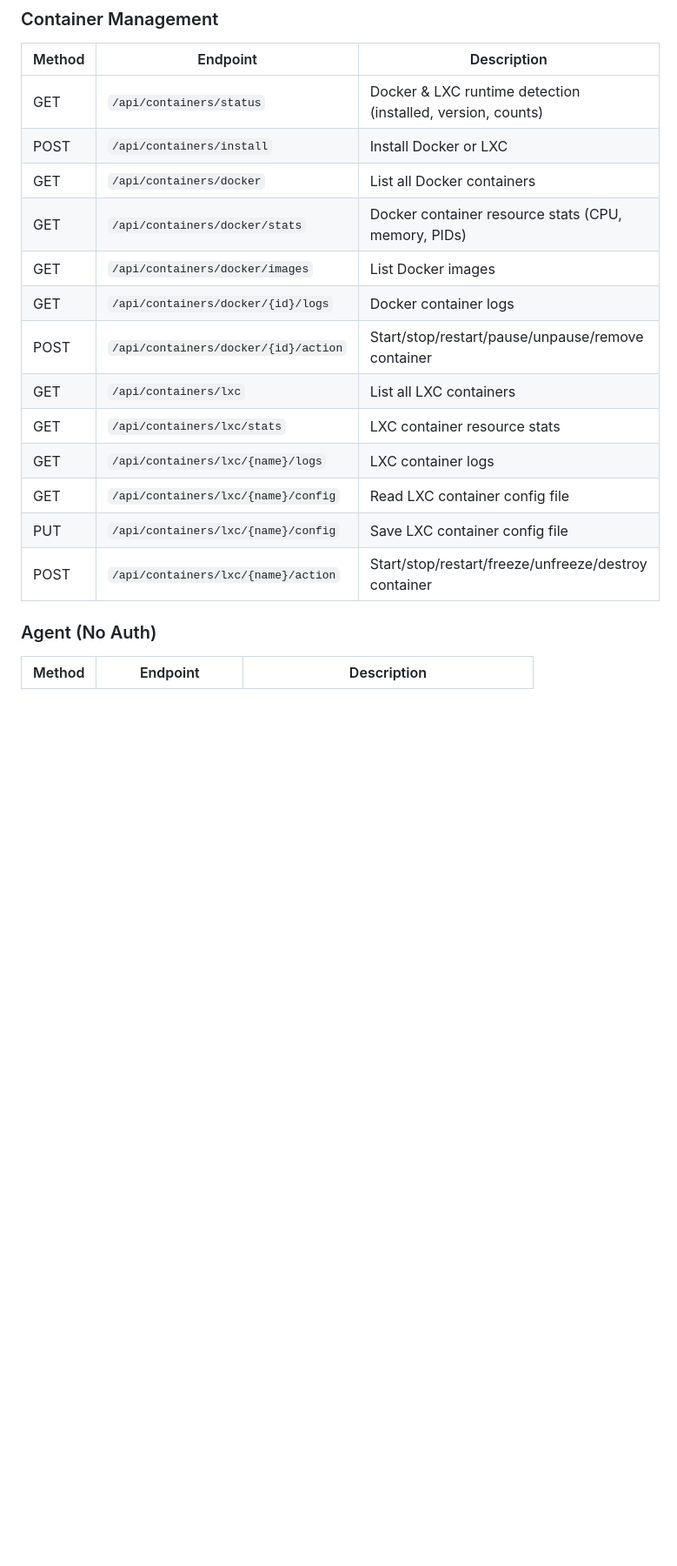
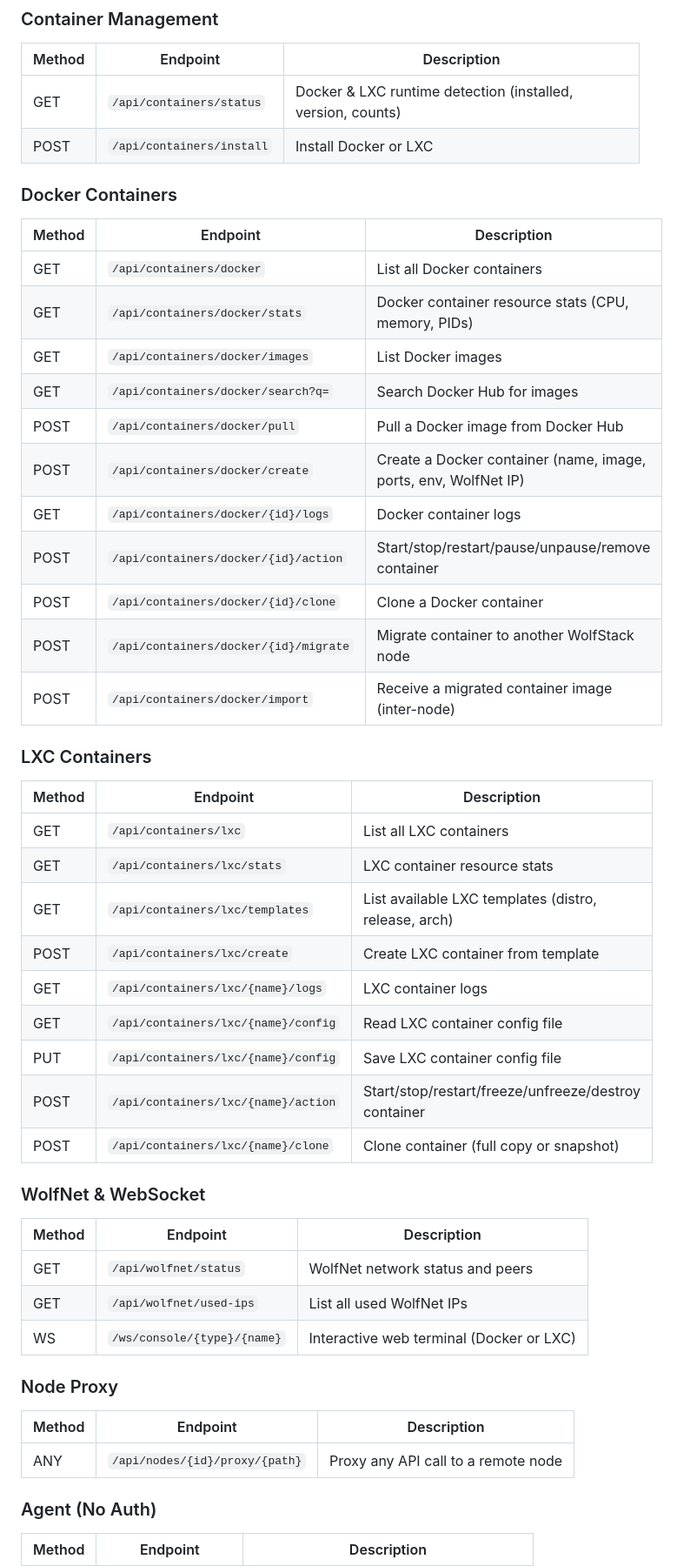
Before and after one commit to wolfsoftwaresystemsltd/WolfStack, a Markdown page: README.md, the part around one of its changes. Shown at 87% size. GitHub-like rendering; blank space fills up the shorter version.

Commit message:
Update README with all API endpoints, web terminal, and WolfNet container networking

```diff
--- a/README.md
+++ b/README.md
@@ -156,17 +170,50 @@ All endpoints require authentication (cookie-based session) except `/api/agent/s
 |--------|----------|-------------|
 | GET | `/api/containers/status` | Docker & LXC runtime detection (installed, version, counts) |
 | POST | `/api/containers/install` | Install Docker or LXC |
+
+### Docker Containers
+
+| Method | Endpoint | Description |
+|--------|----------|-------------|
 | GET | `/api/containers/docker` | List all Docker containers |
 | GET | `/api/containers/docker/stats` | Docker container resource stats (CPU, memory, PIDs) |
 | GET | `/api/containers/docker/images` | List Docker images |
+| GET | `/api/containers/docker/search?q=` | Search Docker Hub for images |
+| POST | `/api/containers/docker/pull` | Pull a Docker image from Docker Hub |
+| POST | `/api/containers/docker/create` | Create a Docker container (name, image, ports, env, WolfNet IP) |
 | GET | `/api/containers/docker/{id}/logs` | Docker container logs |
 | POST | `/api/containers/docker/{id}/action` | Start/stop/restart/pause/unpause/remove container |
+| POST | `/api/containers/docker/{id}/clone` | Clone a Docker container |
+| POST | `/api/containers/docker/{id}/migrate` | Migrate container to another WolfStack node |
+| POST | `/api/containers/docker/import` | Receive a migrated container image (inter-node) |
+
+### LXC Containers
+
+| Method | Endpoint | Description |
+|--------|----------|-------------|
 | GET | `/api/containers/lxc` | List all LXC containers |
 | GET | `/api/containers/lxc/stats` | LXC container resource stats |
+| GET | `/api/containers/lxc/templates` | List available LXC templates (distro, release, arch) |
+| POST | `/api/containers/lxc/create` | Create LXC container from template |
 | GET | `/api/containers/lxc/{name}/logs` | LXC container logs |
 | GET | `/api/containers/lxc/{name}/config` | Read LXC container config file |
 | PUT | `/api/containers/lxc/{name}/config` | Save LXC container config file |
 | POST | `/api/containers/lxc/{name}/action` | Start/stop/restart/freeze/unfreeze/destroy container |
+| POST | `/api/containers/lxc/{name}/clone` | Clone container (full copy or snapshot) |
+
+### WolfNet & WebSocket
+
+| Method | Endpoint | Description |
+|--------|----------|-------------|
+| GET | `/api/wolfnet/status` | WolfNet network status and peers |
+| GET | `/api/wolfnet/used-ips` | List all used WolfNet IPs |
+| WS | `/ws/console/{type}/{name}` | Interactive web terminal (Docker or LXC) |
+
+### Node Proxy
+
+| Method | Endpoint | Description |
+|--------|----------|-------------|
+| ANY | `/api/nodes/{id}/proxy/{path}` | Proxy any API call to a remote node |
 
 ### Agent (No Auth)
 
```
Also changed, not shown: other parts of README.md (+15 -1 lines).
